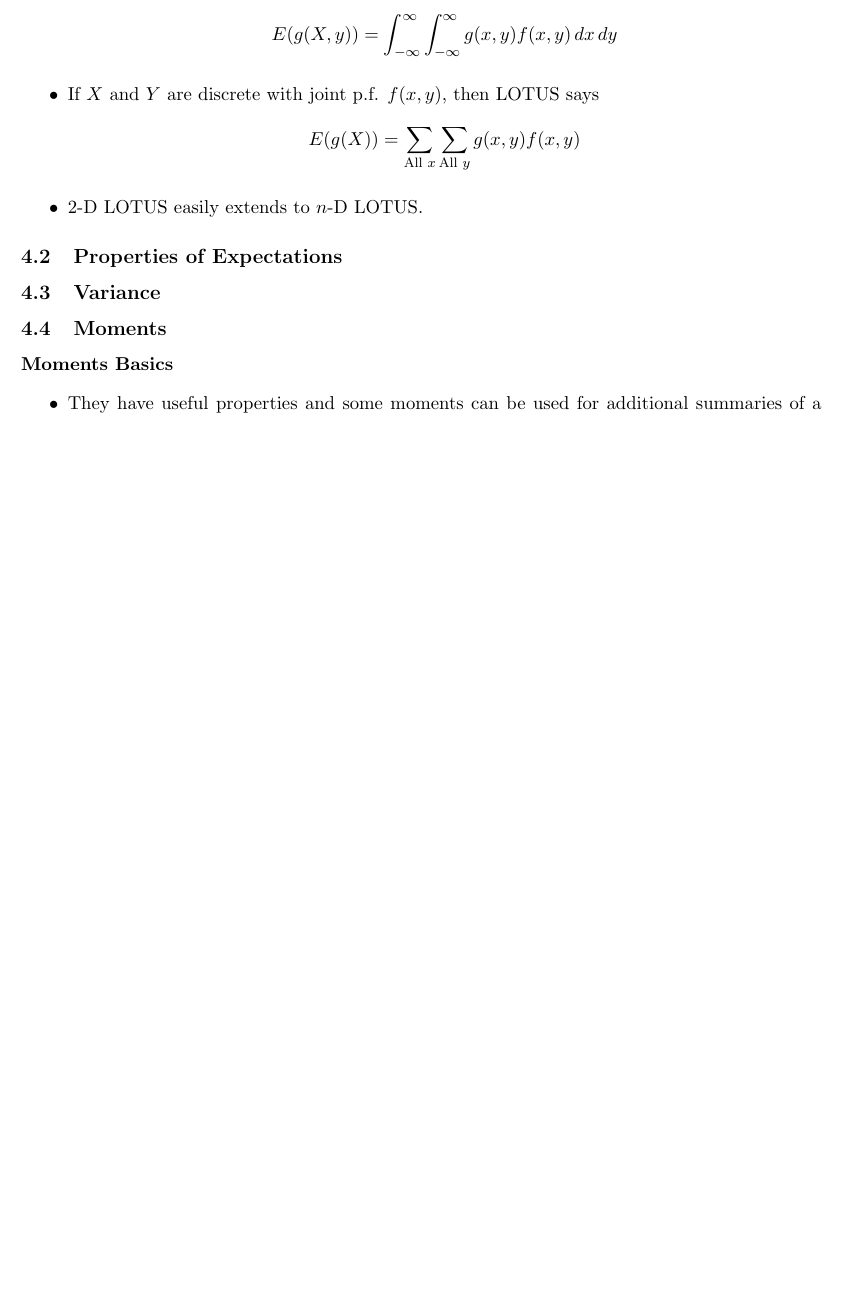
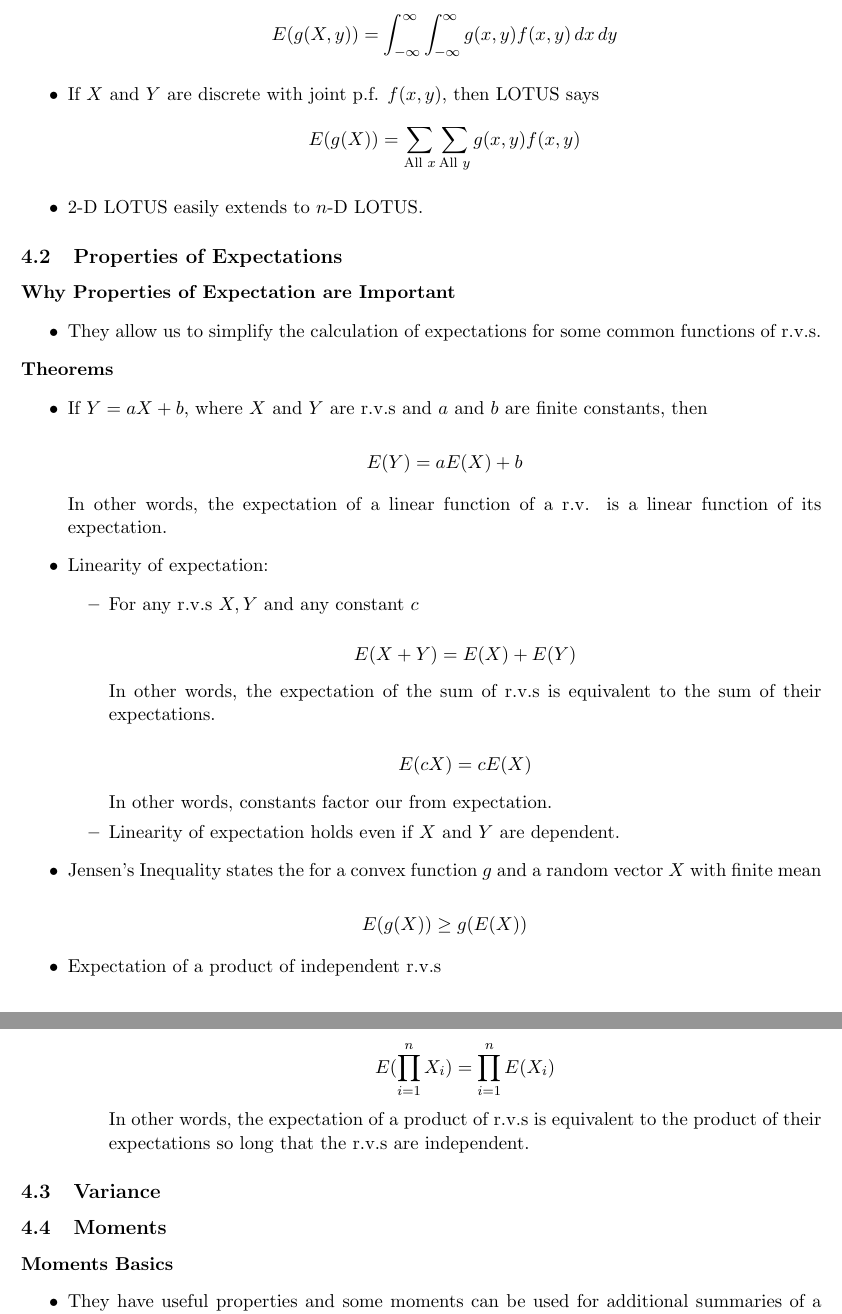
Before and after one commit to nathanueda/nate_notes, a LaTeX document (probability_and_statistics_degroot/probability_and_statistics_notes.tex): part of page 31 of 33 before the commit and two parts of pages 31 and 32 of 33 after it, the two joined at a grey line, cut so that both start at the same text, the shorter picture padded with empty space. Compiled offline with pdfLaTeX.

Commit message:
DeGroot 4.2.

```diff
--- a/probability_and_statistics_degroot/probability_and_statistics_notes.tex
+++ b/probability_and_statistics_degroot/probability_and_statistics_notes.tex
@@ -1379,6 +1379,55 @@ problem is fittingly called, the Gambler's Ruin problem. \\
 \end{itemize}
 
 \subsection{Properties of Expectations}
+
+\textbf{Why Properties of Expectation are Important}
+\begin{itemize}
+    \item They allow us to simplify the calculation of expectations for some common functions
+    of r.v.s.
+\end{itemize}
+
+\textbf{Theorems}
+\begin{itemize}
+    \item If $Y = aX + b$, where $X$ and $Y$ are r.v.s and $a$ and $b$ are finite constants, then
+
+    \[E(Y)= aE(X) + b\]
+
+    In other words, the expectation of a linear function of a r.v. is a linear function of its
+    expectation.
+    \item Linearity of expectation:
+    \begin{itemize}
+        \item For any r.v.s $X, Y$ and any constant $c$
+
+        \[E(X+Y) = E(X) + E(Y)\]
+
+        In other words, the expectation of the sum of r.v.s is equivalent to the sum of their
+        expectations.
+
+        \[E(cX) = cE(X)\]
+
+        In other words, constants factor our from expectation.
+        \item Linearity of expectation holds even if $X$ and $Y$ are dependent.
+    \end{itemize}
+
+    \item Jensen's Inequality states the for a convex function $g$ and a random vector $X$
+    with finite mean
+
+    \[E(g(X)) \ge g(E(X))\]
+
+    \item Expectation of a product of independent r.v.s
+    \begin{itemize}
+        \item If $X_1, \ldots, X_n$ are $n$ independent r.v.s, then
+
+        \[ E(\prod_{i=1}^{n} X_i) = \prod_{i=1}^{n} E(X_i) \]
+
+        In other words, the expectation of a product of r.v.s is equivalent to the product of
+        their expectations so long that the r.v.s are independent.
+    \end{itemize}
+
+
+
+\end{itemize}
+
 \subsection{Variance}
 \subsection{Moments}
 \textbf{Moments Basics}
```
Also changed, not shown: probability_and_statistics_degroot/probability_and_statistics_notes.pdf, 5 other files.
